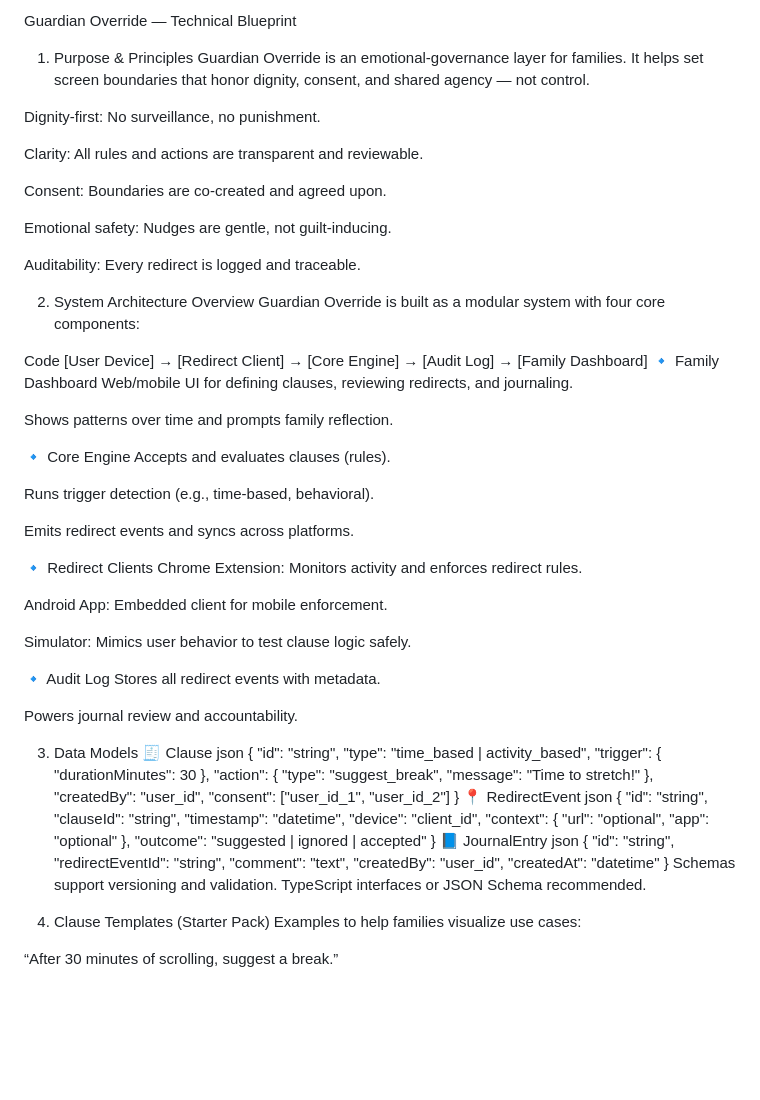
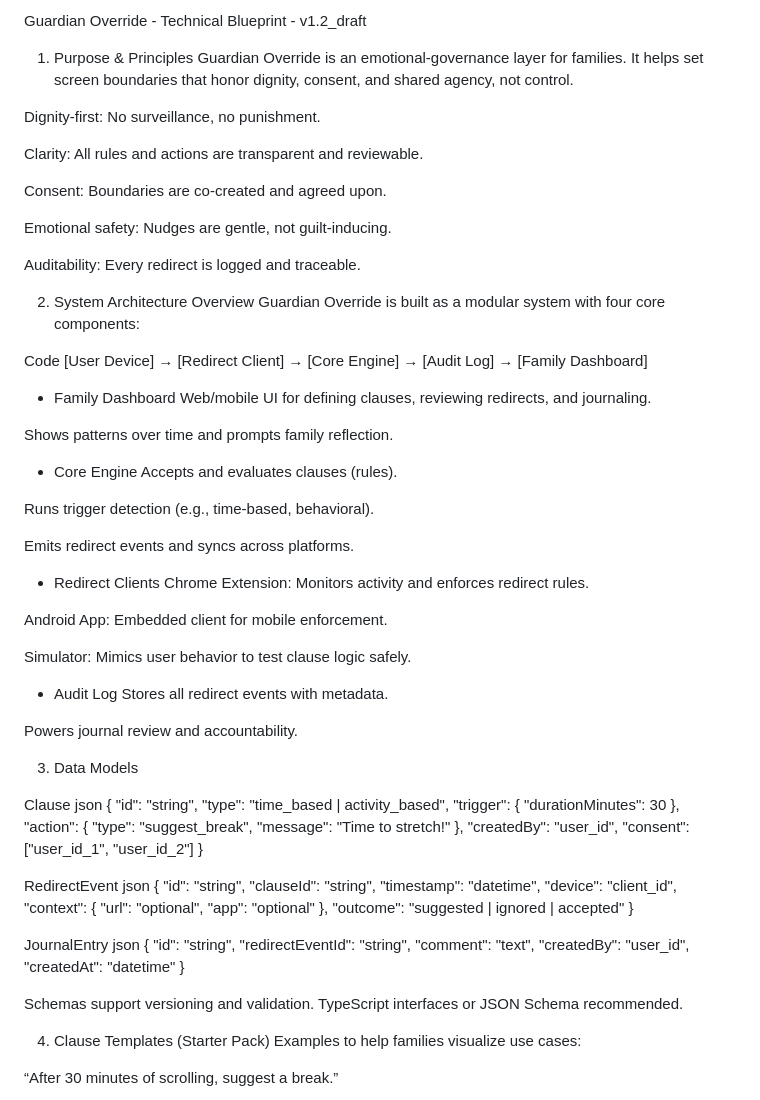
Before and after one commit to litalien101/guardian-override, a Markdown page: BLUEPRINT.md, the part around the change. GitHub-like rendering; blank space fills up the shorter version.

Commit message:
Revise BLUEPRINT.md for clarity and formatting
Updated document title and improved clarity in descriptions. Added whitespace for better formatting.

```diff
--- a/BLUEPRINT.md
+++ b/BLUEPRINT.md
@@ -1,7 +1,7 @@
-Guardian Override — Technical Blueprint
+Guardian Override - Technical Blueprint - v1.2_draft
 
 1. Purpose & Principles
-Guardian Override is an emotional-governance layer for families. It helps set screen boundaries that honor dignity, consent, and shared agency — not control.
+Guardian Override is an emotional-governance layer for families. It helps set screen boundaries that honor dignity, consent, and shared agency, not control.
 
 Dignity-first: No surveillance, no punishment.
 
@@ -18,32 +18,33 @@ Guardian Override is built as a modular system with four core components:
 
 Code
 [User Device] → [Redirect Client] → [Core Engine] → [Audit Log] → [Family Dashboard]
-🔹 Family Dashboard
+- Family Dashboard
 Web/mobile UI for defining clauses, reviewing redirects, and journaling.
 
 Shows patterns over time and prompts family reflection.
 
-🔹 Core Engine
+- Core Engine
 Accepts and evaluates clauses (rules).
 
 Runs trigger detection (e.g., time-based, behavioral).
 
 Emits redirect events and syncs across platforms.
 
-🔹 Redirect Clients
+- Redirect Clients
 Chrome Extension: Monitors activity and enforces redirect rules.
 
 Android App: Embedded client for mobile enforcement.
 
 Simulator: Mimics user behavior to test clause logic safely.
 
-🔹 Audit Log
+- Audit Log
 Stores all redirect events with metadata.
 
 Powers journal review and accountability.
 
 3. Data Models
-🧾 Clause
+
+ Clause
 json
 {
   "id": "string",
@@ -53,7 +54,8 @@ json
   "createdBy": "user_id",
   "consent": ["user_id_1", "user_id_2"]
 }
-📍 RedirectEvent
+
+ RedirectEvent
 json
 {
   "id": "string",
@@ -63,7 +65,8 @@ json
   "context": { "url": "optional", "app": "optional" },
   "outcome": "suggested | ignored | accepted"
 }
-📘 JournalEntry
+
+ JournalEntry
 json
 {
   "id": "string",
@@ -72,6 +75,7 @@ json
   "createdBy": "user_id",
   "createdAt": "datetime"
 }
+
 Schemas support versioning and validation. TypeScript interfaces or JSON Schema recommended.
 
 4. Clause Templates (Starter Pack)
```
